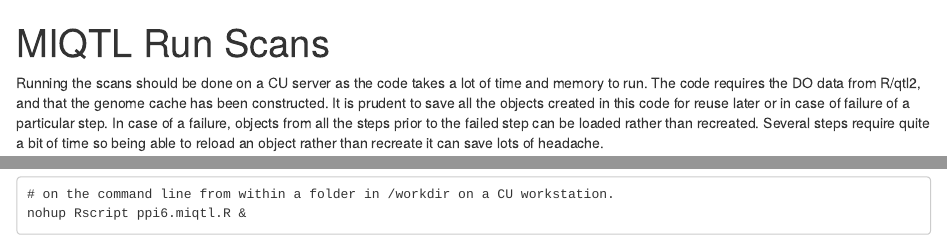
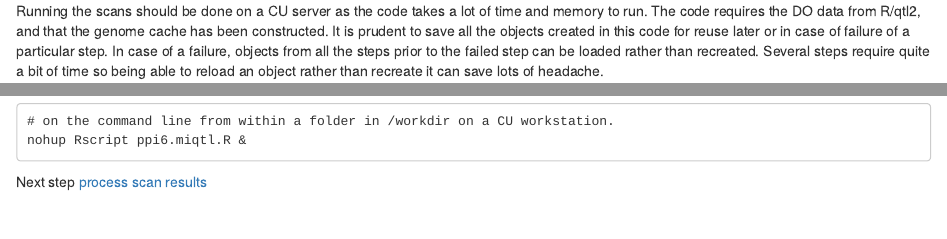
Before and after one commit to Sethupathy-Lab/MIQTL, an R Markdown document (Miqtl.Run.Scans.Rmd): the page in a window 1100 px wide, from its top, and a second part further down, joined at a grey line. Rendered offline with R 4.5, knitr and Pandoc, with nearby package versions.

Commit message:
Update Miqtl.Run.Scans.Rmd

````diff
--- a/Miqtl.Run.Scans.Rmd
+++ b/Miqtl.Run.Scans.Rmd
@@ -1,7 +1,3 @@
----
-title: "MIQTL Run Scans"
-output: html_document
----
 Running the scans should be done on a CU server as the code takes a lot of time and memory to run.  The code requires the DO data from R/qtl2, and that the genome cache has been constructed. It is prudent to save all the objects created in this code for reuse later or in case of failure of a particular step.  In case of a failure, objects from all the steps prior to the failed step can be loaded rather than recreated.  Several steps require quite a bit of time so being able to reload an object rather than recreate it can save lots of headache.
 
 You will need to create a file like the one below for each phenotype in your do$pheno.  Once the kinship data has been created and saved for one phenotype, it can be loaded and reused for the remaining phenotypes rather than recreating it for each phenotype.  All other objects will be phenotype specific.
@@ -131,3 +127,5 @@ Once you have your R scripts for each phenotype created, you can run them using
 # on the command line from within a folder in /workdir on a CU workstation.
 nohup Rscript ppi6.miqtl.R &
 ```
+
+Next step [process scan results](https://github.com/Sethupathy-Lab/MIQTL/blob/master/Miqtl.ProcessScanResults.Rmd)
````
